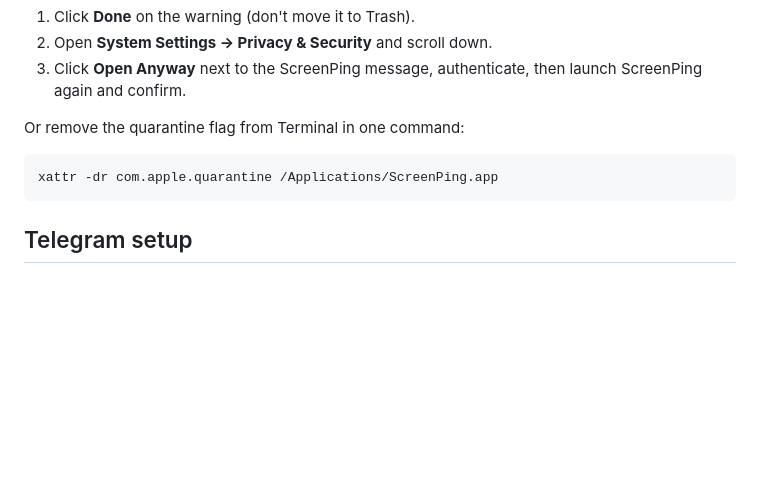
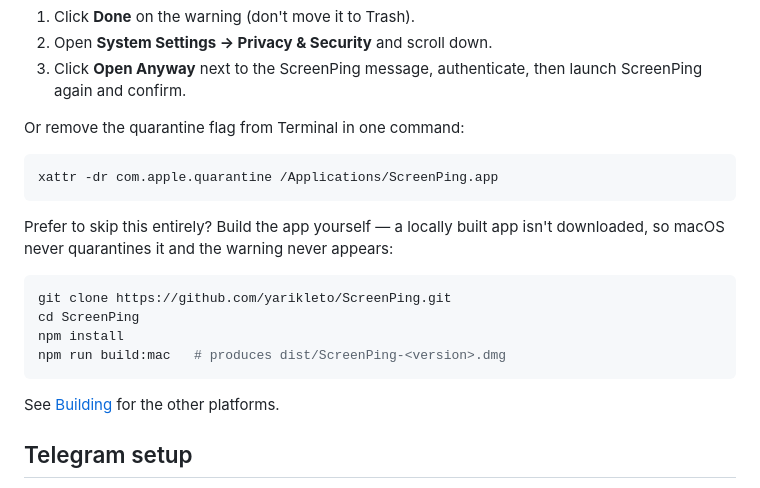
Before and after one commit to yarikleto/ScreenPing, a Markdown page: README.md, the part around the change. GitHub-like rendering; blank space fills up the shorter version.

Commit message:
Document building ScreenPing for macOS locally to avoid the Gatekeeper warning (#27)

````diff
--- a/README.md
+++ b/README.md
@@ -65,6 +65,18 @@ Or remove the quarantine flag from Terminal in one command:
 xattr -dr com.apple.quarantine /Applications/ScreenPing.app
 ```
 
+Prefer to skip this entirely? Build the app yourself — a locally built app
+isn't downloaded, so macOS never quarantines it and the warning never appears:
+
+```bash
+git clone https://github.com/yarikleto/ScreenPing.git
+cd ScreenPing
+npm install
+npm run build:mac   # produces dist/ScreenPing-<version>.dmg
+```
+
+See [Building](#building) for the other platforms.
+
 ## Telegram setup
 
 1. Open [@BotFather](https://t.me/BotFather) in Telegram and send `/newbot`
````
